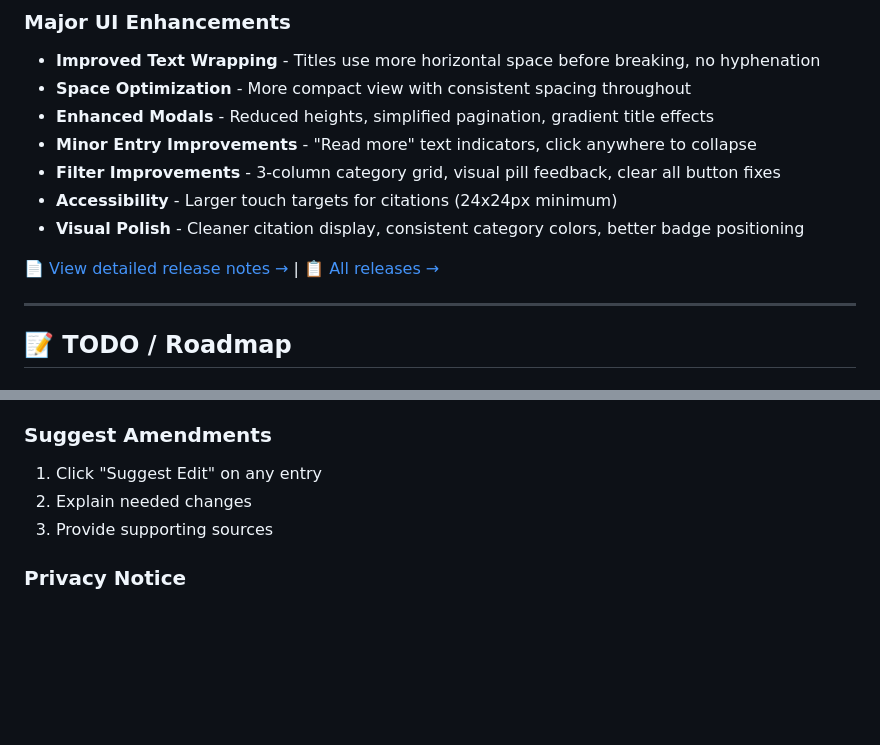
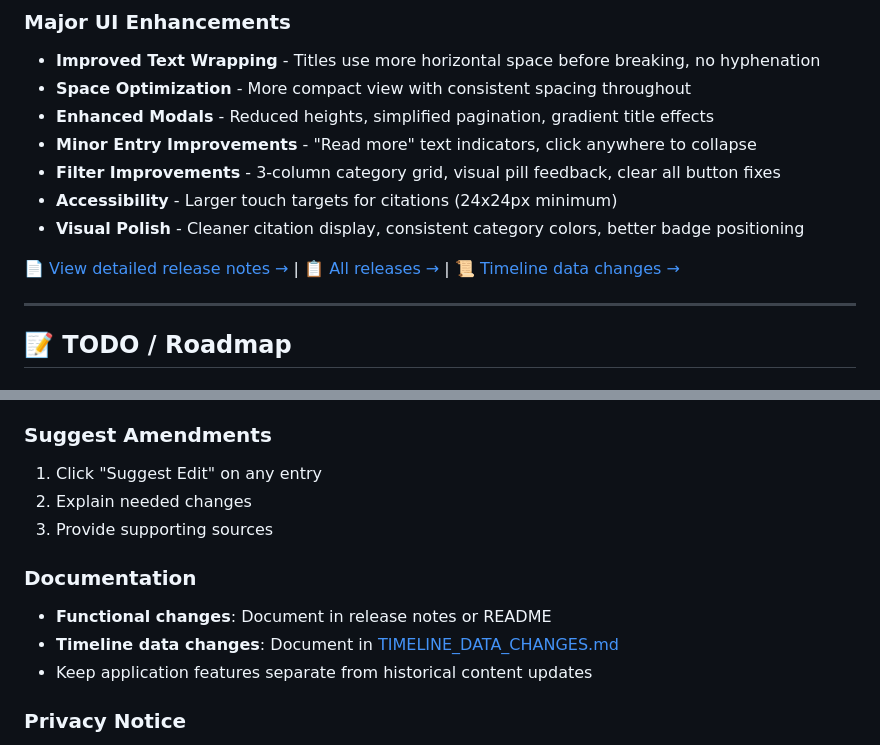
Before and after one commit to danieledge/Fogh-timeline, a Markdown page: README.md, 2 parts joined by grey strips. Drawn GitHub-style; blank space fills up the shorter version.

Commit message:
Clarify separation between functional and data changes
- Add link to TIMELINE_DATA_CHANGES.md in README
- Add Documentation section to Contributing guide
- Clarify that functional changes go in release notes/README
- Timeline data changes go in TIMELINE_DATA_CHANGES.md
- Maintain clear separation between application features and historical content

```diff
--- a/README.md
+++ b/README.md
@@ -36,7 +36,7 @@ An interactive, community-driven timeline application documenting the rich histo
 - **Accessibility** - Larger touch targets for citations (24x24px minimum)
 - **Visual Polish** - Cleaner citation display, consistent category colors, better badge positioning
 
-[📄 View detailed release notes →](RELEASE_NOTES_v2.08.md) | [📋 All releases →](https://github.com/danieledge/Fogh-timeline/releases)
+[📄 View detailed release notes →](RELEASE_NOTES_v2.08.md) | [📋 All releases →](https://github.com/danieledge/Fogh-timeline/releases) | [📜 Timeline data changes →](TIMELINE_DATA_CHANGES.md)
 
 ---
 
@@ -197,6 +197,12 @@ Visit the live Gipsy Hill timeline at: [https://gipsyhillhistory.com/timeline.ht
 2. Explain needed changes
 3. Provide supporting sources
 
+### Documentation
+
+- **Functional changes**: Document in release notes or README
+- **Timeline data changes**: Document in [TIMELINE_DATA_CHANGES.md](TIMELINE_DATA_CHANGES.md)
+- Keep application features separate from historical content updates
+
 ### Privacy Notice
 
 - Your name appears publicly on GitHub (use firstname or nickname if prefered)
```
